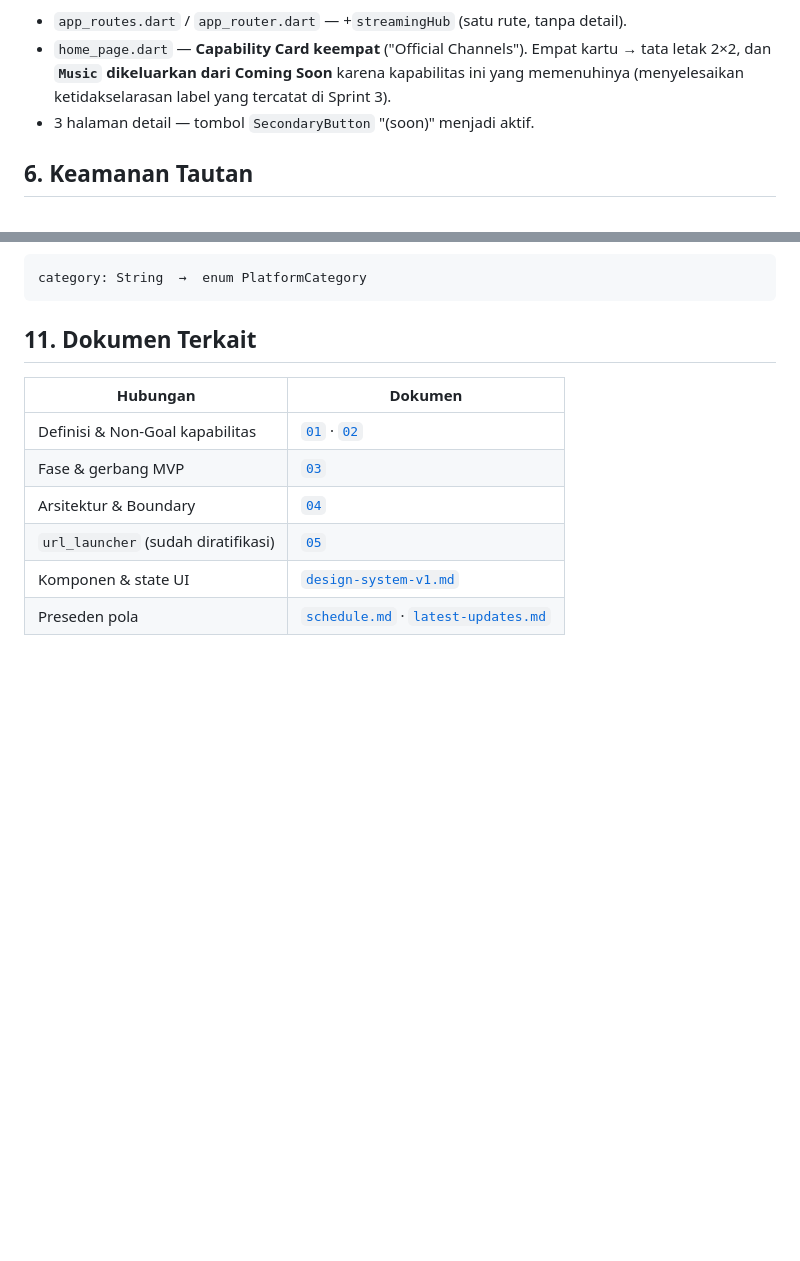
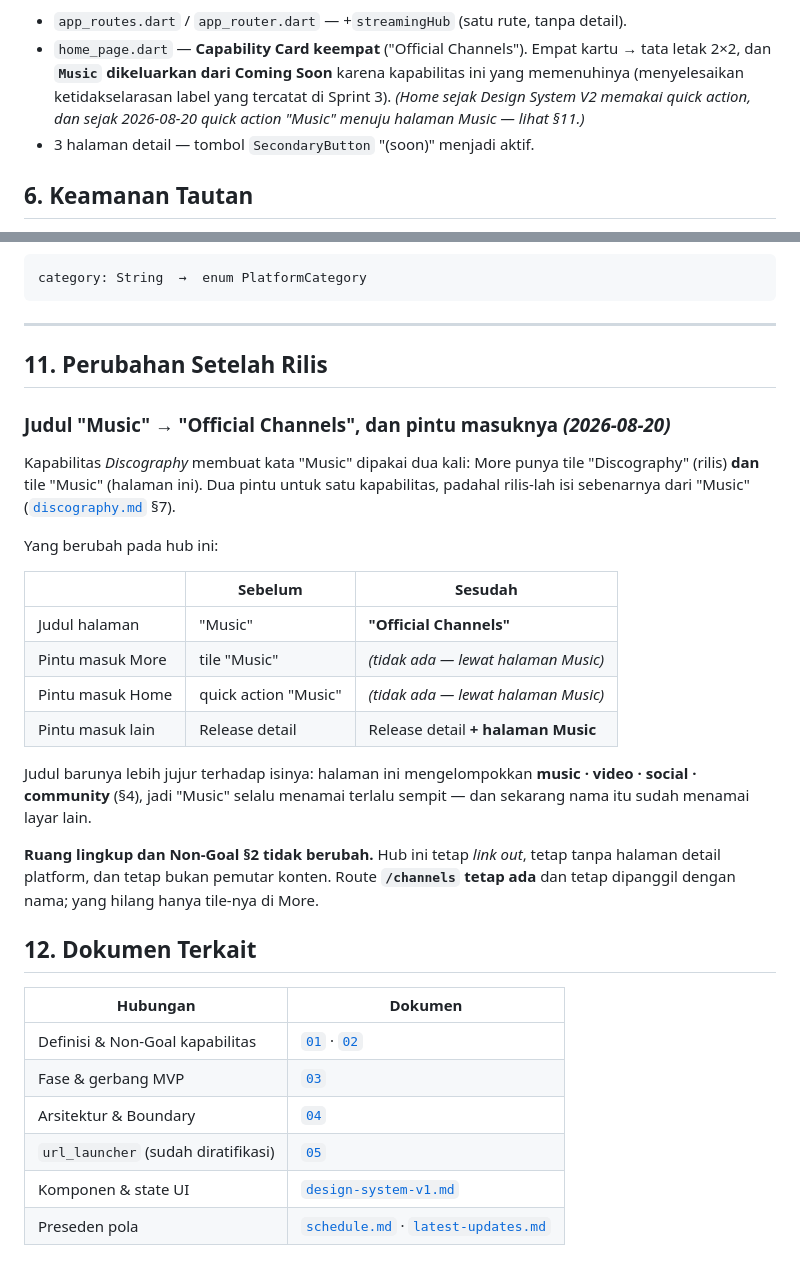
Before and after one commit to Zvareldric/Hearts2spaceU, a Markdown page: docs/specs/streaming-hub.md, 2 parts joined by grey strips. Rendered like a GitHub page; blank space fills up the shorter version.

````diff
--- a/docs/specs/streaming-hub.md
+++ b/docs/specs/streaming-hub.md
@@ -136,6 +136,8 @@ features/streaming_hub/
 - `home_page.dart` — **Capability Card keempat** ("Official Channels"). Empat kartu → tata
   letak 2×2, dan **`Music` dikeluarkan dari Coming Soon** karena kapabilitas ini yang
   memenuhinya (menyelesaikan ketidakselarasan label yang tercatat di Sprint 3).
+  *(Home sejak Design System V2 memakai quick action, dan sejak 2026-08-20 quick action
+  "Music" menuju halaman Music — lihat §11.)*
 - 3 halaman detail — tombol `SecondaryButton` "(soon)" menjadi aktif.
 
 ## 6. Keamanan Tautan
@@ -211,7 +213,35 @@ generic Material icons  →  bundled brand assets (mind trademark usage terms)
 category: String  →  enum PlatformCategory
 ```
 
-## 11. Dokumen Terkait
+---
+
+## 11. Perubahan Setelah Rilis
+
+### Judul "Music" → "Official Channels", dan pintu masuknya *(2026-08-20)*
+
+Kapabilitas *Discography* membuat kata "Music" dipakai dua kali: More punya tile
+"Discography" (rilis) **dan** tile "Music" (halaman ini). Dua pintu untuk satu
+kapabilitas, padahal rilis-lah isi sebenarnya dari "Music"
+([`discography.md`](discography.md) §7).
+
+Yang berubah pada hub ini:
+
+| | Sebelum | Sesudah |
+|---|---------|---------|
+| Judul halaman | "Music" | **"Official Channels"** |
+| Pintu masuk More | tile "Music" | *(tidak ada — lewat halaman Music)* |
+| Pintu masuk Home | quick action "Music" | *(tidak ada — lewat halaman Music)* |
+| Pintu masuk lain | Release detail | Release detail **+ halaman Music** |
+
+Judul barunya lebih jujur terhadap isinya: halaman ini mengelompokkan **music · video ·
+social · community** (§4), jadi "Music" selalu menamai terlalu sempit — dan sekarang nama
+itu sudah menamai layar lain.
+
+**Ruang lingkup dan Non-Goal §2 tidak berubah.** Hub ini tetap *link out*, tetap tanpa
+halaman detail platform, dan tetap bukan pemutar konten. Route **`/channels` tetap ada**
+dan tetap dipanggil dengan nama; yang hilang hanya tile-nya di More.
+
+## 12. Dokumen Terkait
 
 | Hubungan | Dokumen |
 |----------|---------|
````
Also changed, not shown: docs/specs/discography.md (+27 -6 lines).
